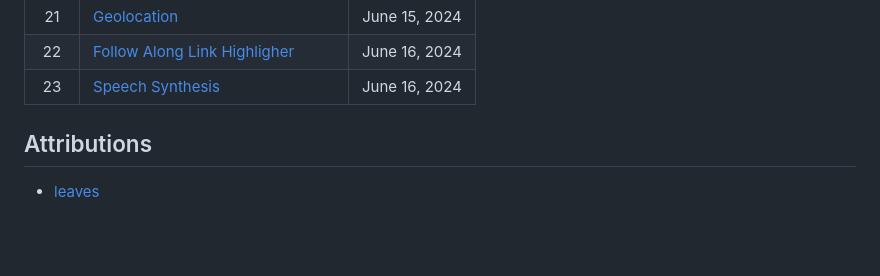
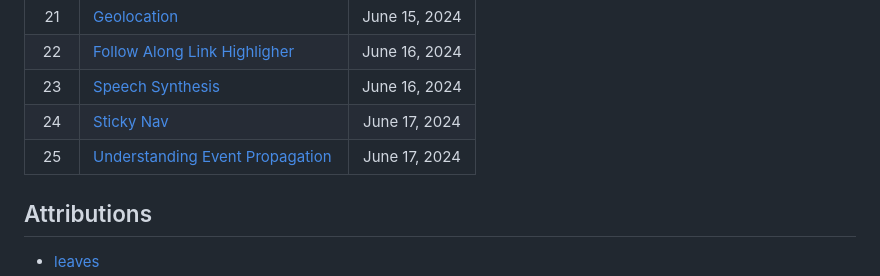
Before and after one commit to jordles/Javascript-30, a Markdown page: README.md, the part around the change printed below. Drawn GitHub-style; blank space fills up the shorter version.

```diff
--- a/README.md
+++ b/README.md
@@ -33,6 +33,8 @@ Day 4 challenge was a part of the [100Devs](https://leonnoel.com/100devs/) learn
 |  21  | [Geolocation][21]                                  |  June 15, 2024 |
 |  22  | [Follow Along Link Highligher][22]                 |  June 16, 2024 |
 |  23  | [Speech Synthesis][23]                             |  June 16, 2024 |
+|  24  | [Sticky Nav][24]                                   |  June 17, 2024 |
+|  25  | [Understanding Event Propagation][25]              |  June 17, 2024 |
 
 [1]: /Day%2001
 [2]: /Day%2002
```
Also changed, not shown: other parts of README.md (+2 -0 lines).
